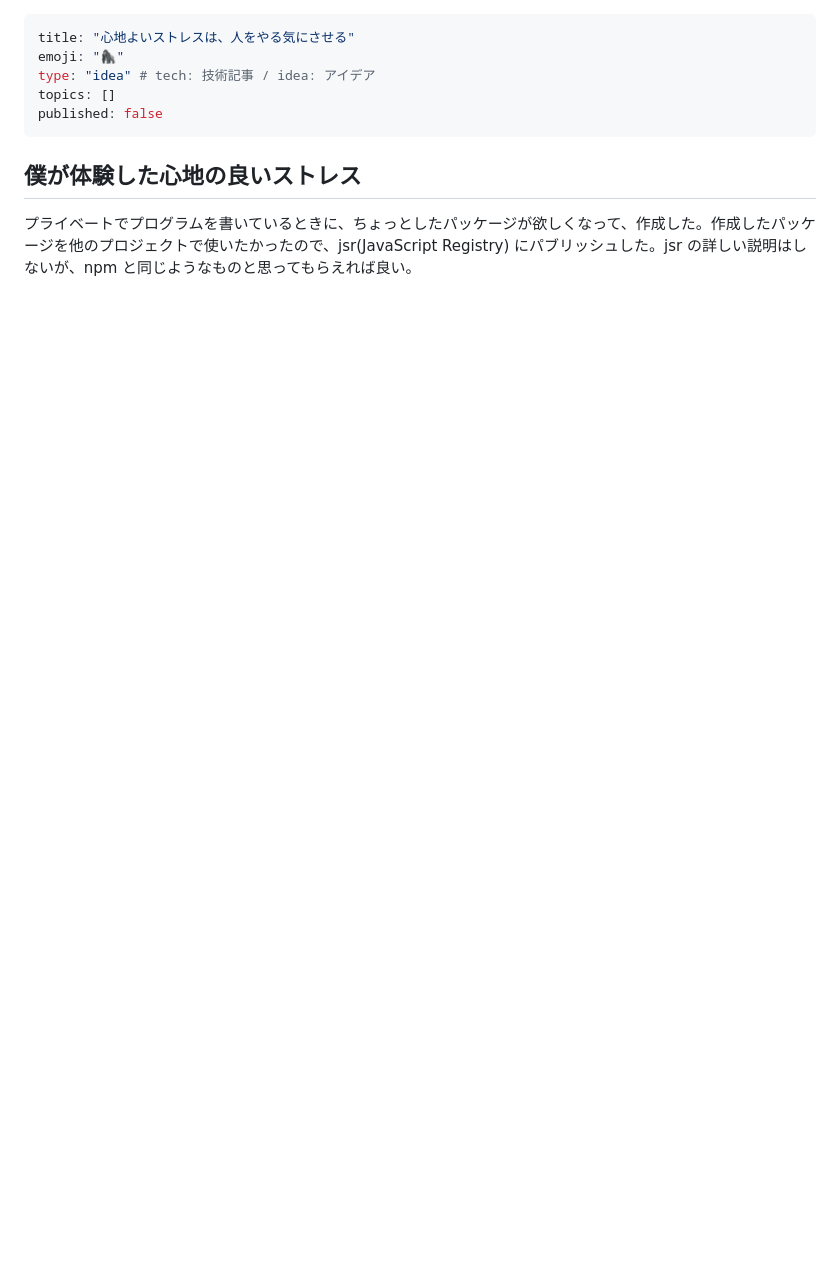
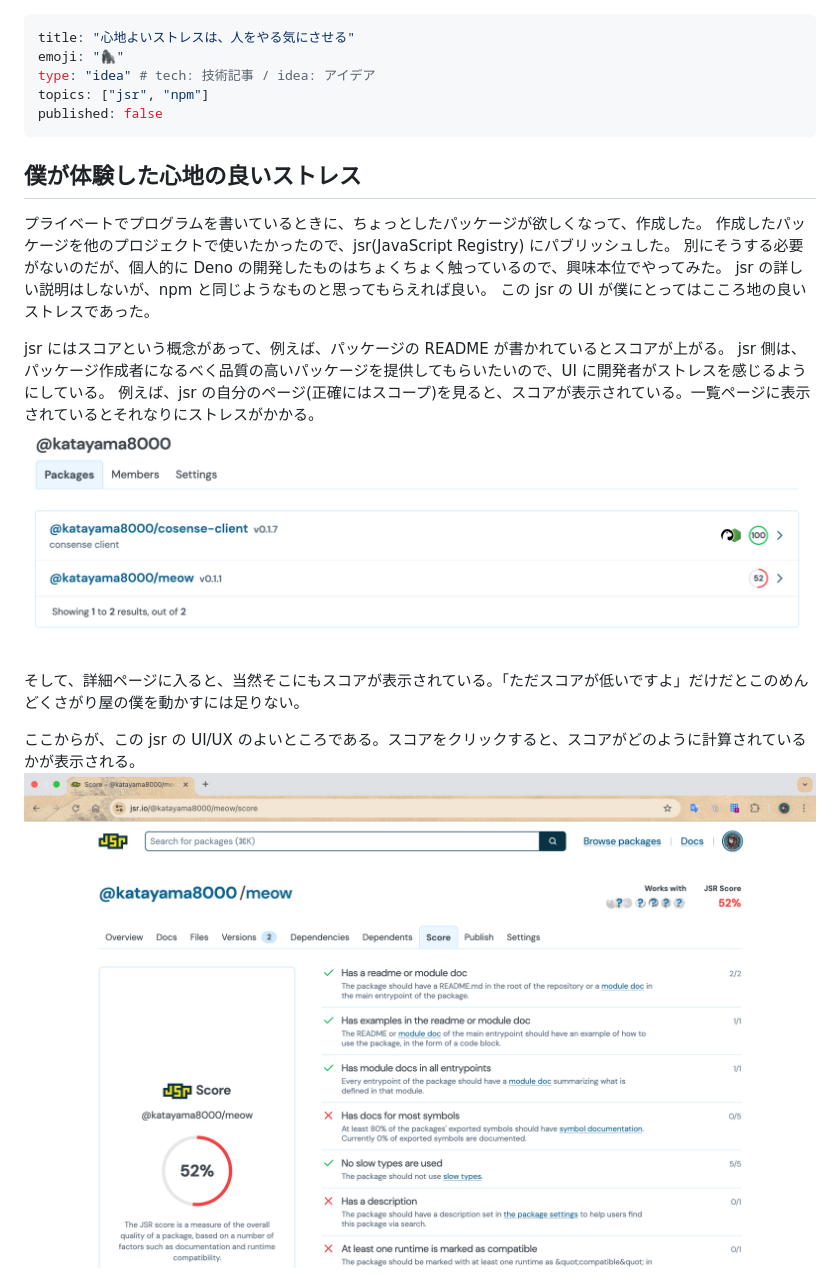
Before and after one commit to katayama8000/zenn.dev, a Markdown page: articles/stress-6758e97f.md, the part around one of its changes. GitHub-like rendering; pictures changed too: images/stress/jsr1.png (added), images/stress/jsr2.png (added); blank space fills up the shorter version.

```diff
--- a/articles/stress-6758e97f.md
+++ b/articles/stress-6758e97f.md
@@ -2,9 +2,24 @@
 title: "心地よいストレスは、人をやる気にさせる"
 emoji: "🦍"
 type: "idea" # tech: 技術記事 / idea: アイデア
-topics: []
+topics: ["jsr", "npm"]
 published: false
 ---
 
 ## 僕が体験した心地の良いストレス
-プライベートでプログラムを書いているときに、ちょっとしたパッケージが欲しくなって、作成した。作成したパッケージを他のプロジェクトで使いたかったので、jsr(JavaScript Registry) にパブリッシュした。jsr の詳しい説明はしないが、npm と同じようなものと思ってもらえれば良い。
+プライベートでプログラムを書いているときに、ちょっとしたパッケージが欲しくなって、作成した。
+作成したパッケージを他のプロジェクトで使いたかったので、jsr(JavaScript Registry) にパブリッシュした。
+別にそうする必要がないのだが、個人的に Deno の開発したものはちょくちょく触っているので、興味本位でやってみた。
+jsr の詳しい説明はしないが、npm と同じようなものと思ってもらえれば良い。
+この jsr の UI が僕にとってはこころ地の良いストレスであった。
+
+jsr にはスコアという概念があって、例えば、パッケージの README が書かれているとスコアが上がる。
+jsr 側は、パッケージ作成者になるべく品質の高いパッケージを提供してもらいたいので、UI に開発者がストレスを感じるようにしている。
+例えば、jsr の自分のページ(正確にはスコープ)を見ると、スコアが表示されている。一覧ページに表示されているとそれなりにストレスがかかる。
+![jsr1](/images/stress/jsr1.png)
+
+そして、詳細ページに入ると、当然そこにもスコアが表示されている。「ただスコアが低いですよ」だけだとこのめんどくさがり屋の僕を動かすには足りない。
+
+ここからが、この jsr の UI/UX のよいところである。スコアをクリックすると、スコアがどのように計算されているかが表示される。
+![jsr2](/images/stress/jsr2.png)
+
```
Also changed, not shown: other parts of articles/stress-6758e97f.md (+28 -0 lines), images/stress/github1.png (added), images/stress/github2.png (added), images/stress/github3.png (added).
